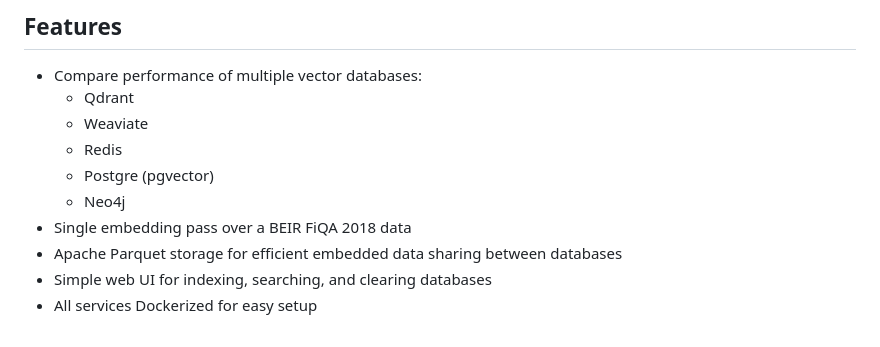
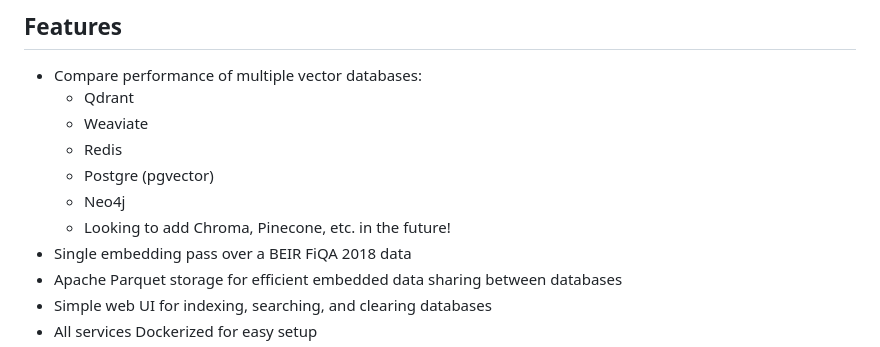
Before and after one commit to PeterShin23/db-benchmark, a Markdown page: README.md, the part around the change. Drawn GitHub-style.

```diff
--- a/README.md
+++ b/README.md
@@ -22,6 +22,7 @@ My winner: Weaviate!
   - Redis
   - Postgre (pgvector)
   - Neo4j
+  - Looking to add Chroma, Pinecone, etc. in the future!
 - Single embedding pass over a BEIR FiQA 2018 data
 - Apache Parquet storage for efficient embedded data sharing between databases
 - Simple web UI for indexing, searching, and clearing databases
```
